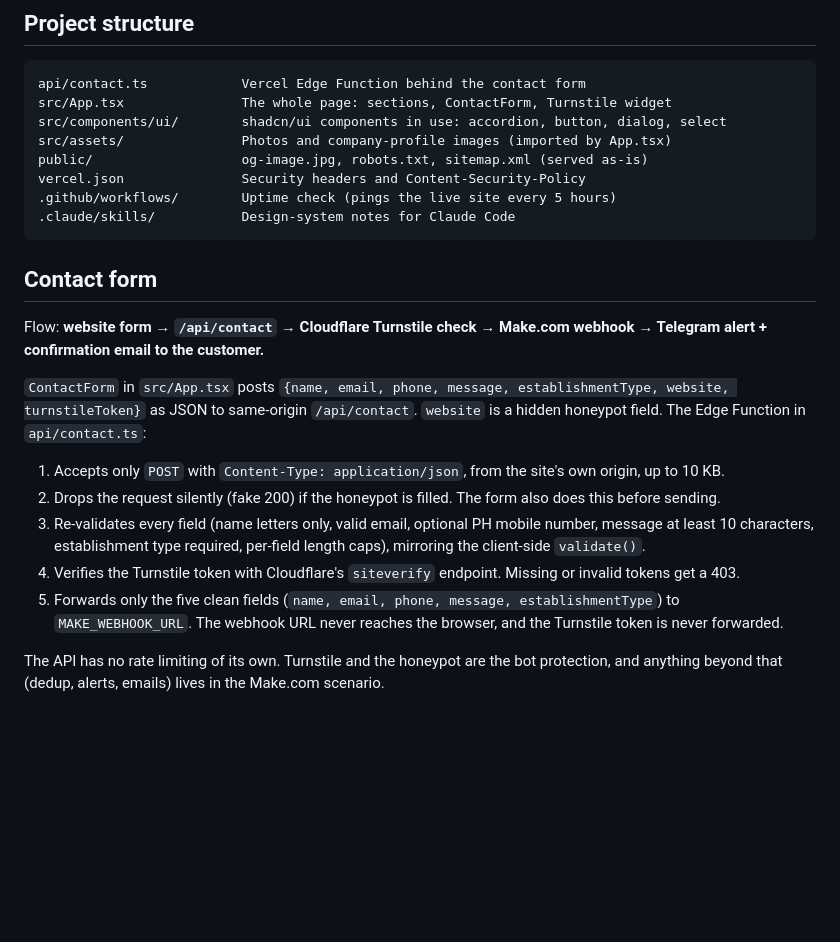
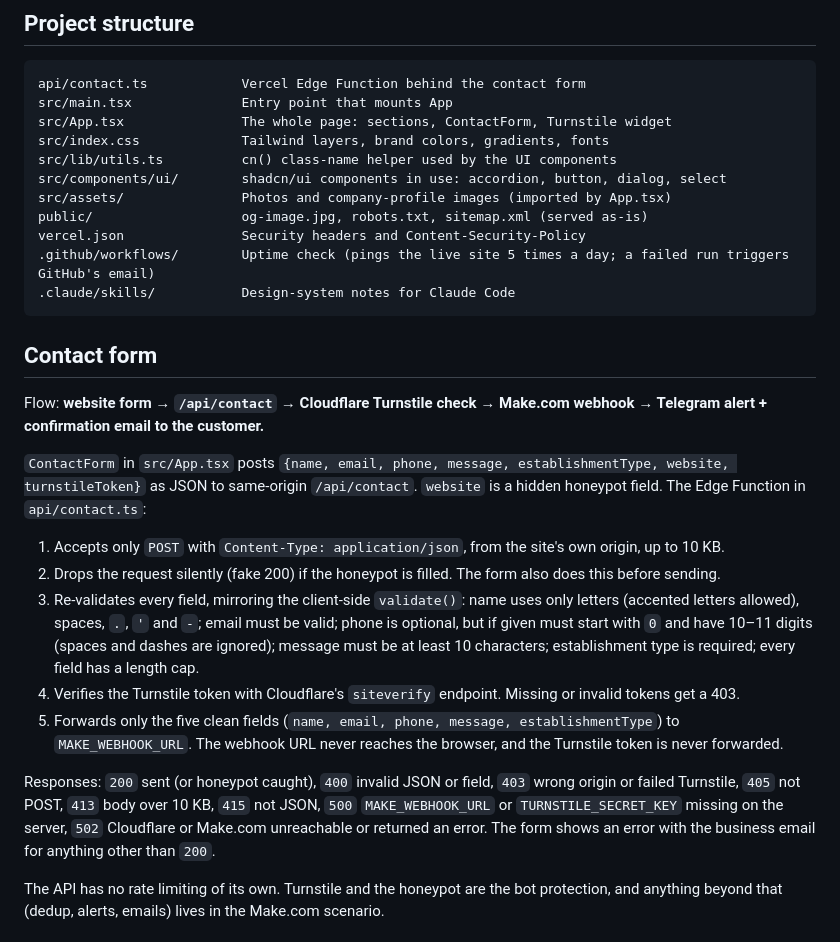
Before and after one commit to Adniel-sys/htpower, a Markdown page: README.md, the part around the change. Drawn GitHub-style; blank space fills up the shorter version.

Commit message:
README: precise validation rules, response codes, full src layout
- Name/phone rules now match api/contact.ts exactly.
- List every status code the contact API returns.
- Add main.tsx, index.css and lib/utils.ts to the project structure.
- Uptime check runs 5 times a day (cron 0 */5), failures email the owner.

Co-Authored-By: Claude Opus 5.5 <noreply@anthropic.com>

````diff
--- a/README.md
+++ b/README.md
@@ -26,12 +26,15 @@ pnpm lint         # lint with oxlint
 
 ```
 api/contact.ts            Vercel Edge Function behind the contact form
+src/main.tsx              Entry point that mounts App
 src/App.tsx               The whole page: sections, ContactForm, Turnstile widget
+src/index.css             Tailwind layers, brand colors, gradients, fonts
+src/lib/utils.ts          cn() class-name helper used by the UI components
 src/components/ui/        shadcn/ui components in use: accordion, button, dialog, select
 src/assets/               Photos and company-profile images (imported by App.tsx)
 public/                   og-image.jpg, robots.txt, sitemap.xml (served as-is)
 vercel.json               Security headers and Content-Security-Policy
-.github/workflows/        Uptime check (pings the live site every 5 hours)
+.github/workflows/        Uptime check (pings the live site 5 times a day; a failed run triggers GitHub's email)
 .claude/skills/           Design-system notes for Claude Code
 ```
 
@@ -43,9 +46,11 @@ Flow: **website form → `/api/contact` → Cloudflare Turnstile check → Make.
 
 1. Accepts only `POST` with `Content-Type: application/json`, from the site's own origin, up to 10 KB.
 2. Drops the request silently (fake 200) if the honeypot is filled. The form also does this before sending.
-3. Re-validates every field (name letters only, valid email, optional PH mobile number, message at least 10 characters, establishment type required, per-field length caps), mirroring the client-side `validate()`.
+3. Re-validates every field, mirroring the client-side `validate()`: name uses only letters (accented letters allowed), spaces, `.`, `'` and `-`; email must be valid; phone is optional, but if given must start with `0` and have 10–11 digits (spaces and dashes are ignored); message must be at least 10 characters; establishment type is required; every field has a length cap.
 4. Verifies the Turnstile token with Cloudflare's `siteverify` endpoint. Missing or invalid tokens get a 403.
 5. Forwards only the five clean fields (`name, email, phone, message, establishmentType`) to `MAKE_WEBHOOK_URL`. The webhook URL never reaches the browser, and the Turnstile token is never forwarded.
+
+Responses: `200` sent (or honeypot caught), `400` invalid JSON or field, `403` wrong origin or failed Turnstile, `405` not POST, `413` body over 10 KB, `415` not JSON, `500` `MAKE_WEBHOOK_URL` or `TURNSTILE_SECRET_KEY` missing on the server, `502` Cloudflare or Make.com unreachable or returned an error. The form shows an error with the business email for anything other than `200`.
 
 The API has no rate limiting of its own. Turnstile and the honeypot are the bot protection, and anything beyond that (dedup, alerts, emails) lives in the Make.com scenario.
 
````
